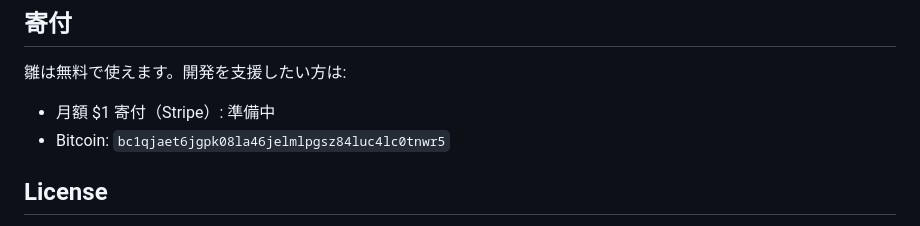
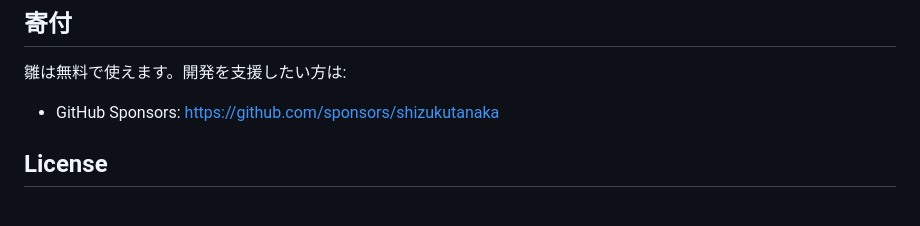
Before and after one commit to shizukutanaka/Hina, a Markdown page: README.md, the part around the change. Drawn GitHub-style.

Commit message:
chore: remove Stripe/Bitcoin donation lines (GitHub Sponsors only)
Owner policy: the software is free and donations are accepted via
GitHub Sponsors only. Replaces the planned Stripe donation and the
Bitcoin address in the README donation section with the
GitHub Sponsors link.

```diff
--- a/README.md
+++ b/README.md
@@ -55,8 +55,7 @@ VRChatへのアップロードはVRChat公式SDK（Unity）経由のみ許可さ
 
 雛は無料で使えます。開発を支援したい方は:
 
-- 月額 $1 寄付（Stripe）: 準備中
-- Bitcoin: `bc1qjaet6jgpk08la46jelmlpgsz84luc4lc0tnwr5`
+- GitHub Sponsors: https://github.com/sponsors/shizukutanaka
 
 ## License
 
```
